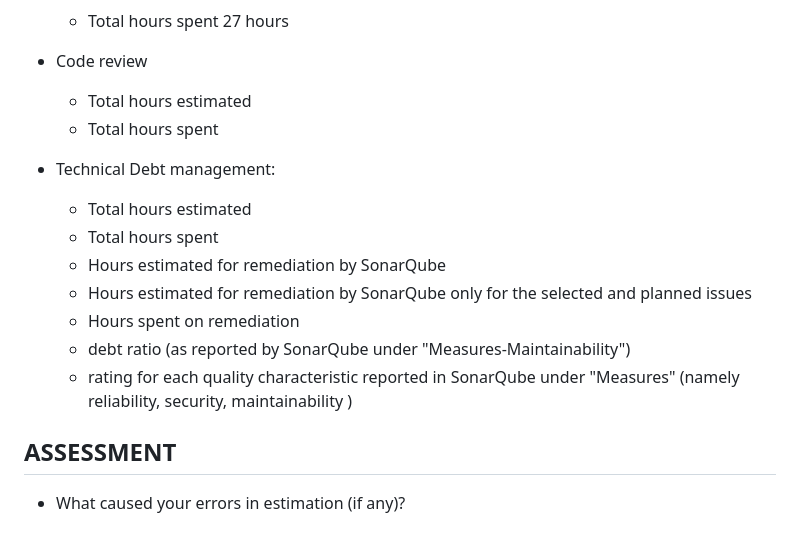
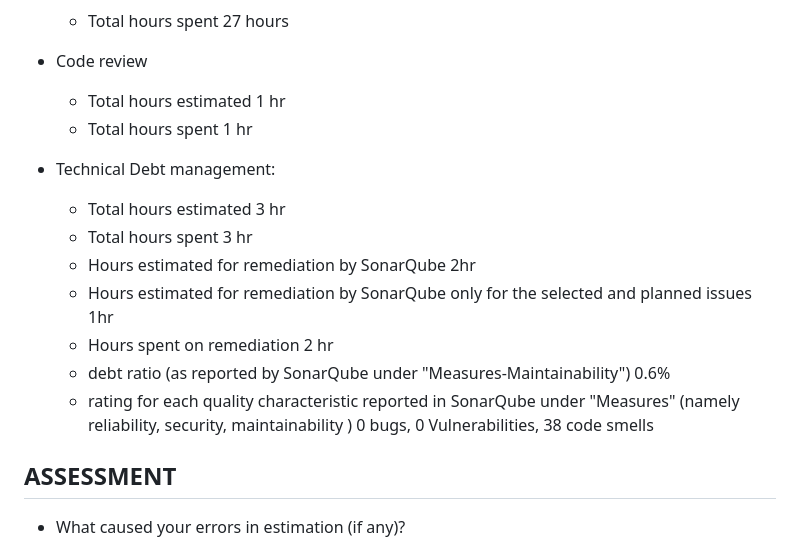
Before and after one commit to s292567/ThesisApplication, a Markdown page: retrospectives/retrospectiveDemo3.md, the part around the change. GitHub-like rendering.

```diff
--- a/retrospectives/retrospectiveDemo3.md
+++ b/retrospectives/retrospectiveDemo3.md
@@ -71,16 +71,16 @@ sections:
       27 hours
 
 - Code review
-    - Total hours estimated
-    - Total hours spent
+    - Total hours estimated 1 hr
+    - Total hours spent 1 hr
 - Technical Debt management:
-  - Total hours estimated
-  - Total hours spent
-  - Hours estimated for remediation by SonarQube
-  - Hours estimated for remediation by SonarQube only for the selected and planned issues
-  - Hours spent on remediation
-  - debt ratio (as reported by SonarQube under "Measures-Maintainability")
-  - rating for each quality characteristic reported in SonarQube under "Measures" (namely reliability, security, maintainability )
+  - Total hours estimated 3 hr
+  - Total hours spent 3 hr
+  - Hours estimated for remediation by SonarQube 2hr
+  - Hours estimated for remediation by SonarQube only for the selected and planned issues 1hr
+  - Hours spent on remediation 2 hr
+  - debt ratio (as reported by SonarQube under "Measures-Maintainability") 0.6%
+  - rating for each quality characteristic reported in SonarQube under "Measures" (namely reliability, security, maintainability ) 0 bugs, 0 Vulnerabilities, 38 code smells
 
 
 
```
